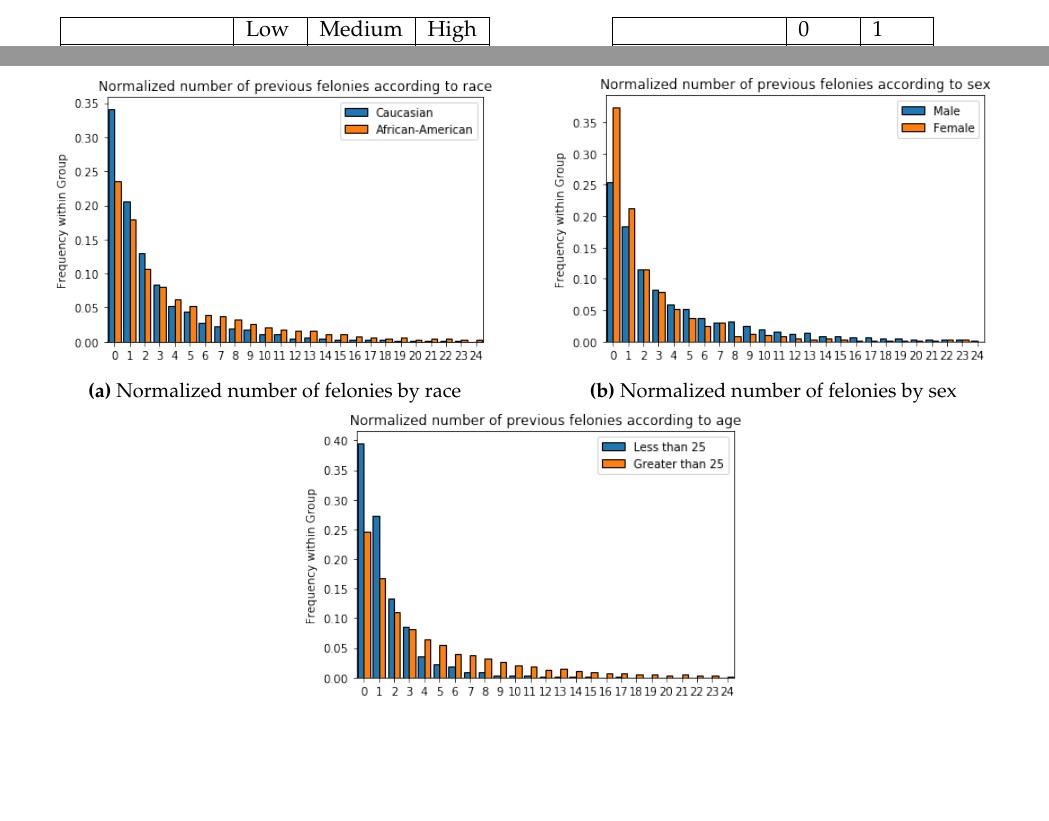
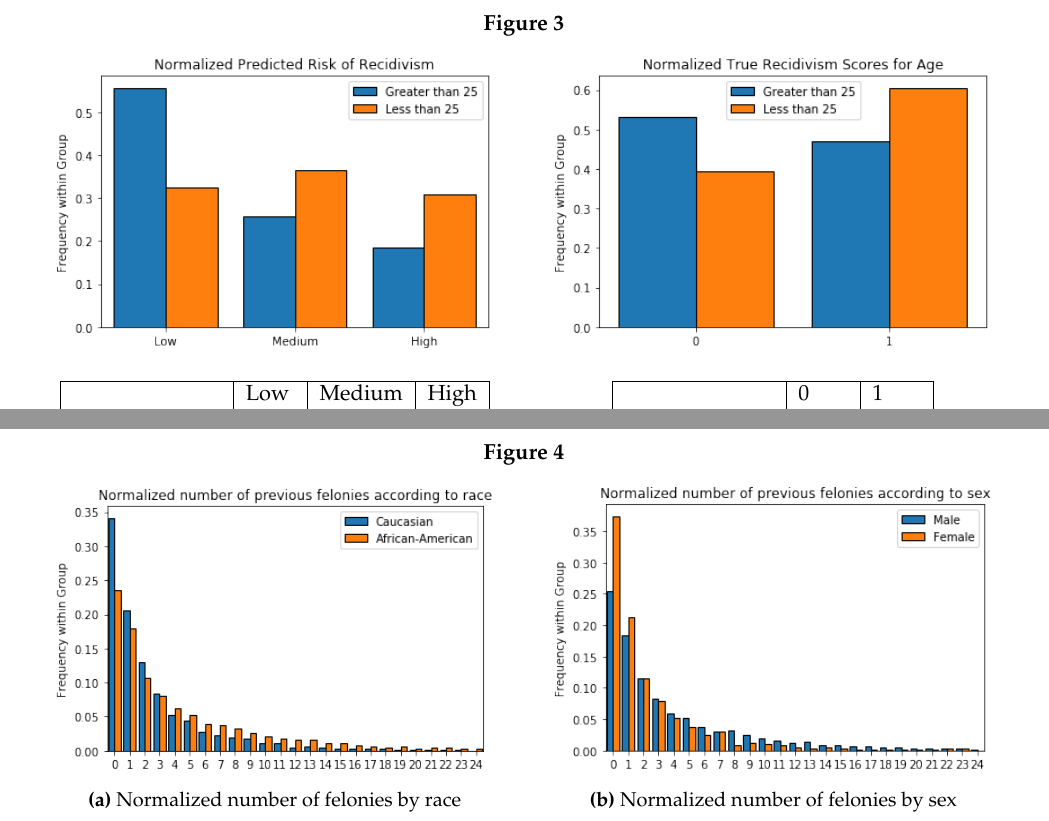
Before and after one commit to oskarwiese/fagprojekt, a LaTeX paper (report/Report.tex): two parts of pages 13 and 14 of 50, joined at a grey line, cut at the place of the change, the shorter picture padded with empty space. Compiled offline with pdfLaTeX; a missing bibliography style is replaced by a similar one.

Commit message:
overskrifter til plots

```diff
--- a/report/Report.tex
+++ b/report/Report.tex
@@ -317,6 +319,7 @@ The illustration \ref{fig:sex_truerecid} does not seem to match with figure \ref
 
 	\begin{figure}[H]
 	\centering
+	\textbf{\textbf{Figure 3}}\par\medskip
 	\begin{subfigure}{0.5\textwidth}
 		\centering
 		\includegraphics[width=0.9\linewidth]{"imgs/normalized_recid_age"}
@@ -355,6 +358,7 @@ Illustration \ref{fig:age_truerecid} shows the normalized true recidivism values
 
 	\begin{figure}[H]
 	\centering
+	\textbf{\textbf{Figure 4}}\par\medskip
 	\begin{subfigure}{0.5\textwidth}
 		\centering
 		\includegraphics[width=0.9\linewidth]{"imgs/proirs"}
```
Also changed, not shown: report/Report.tex (2 more changed lines).
